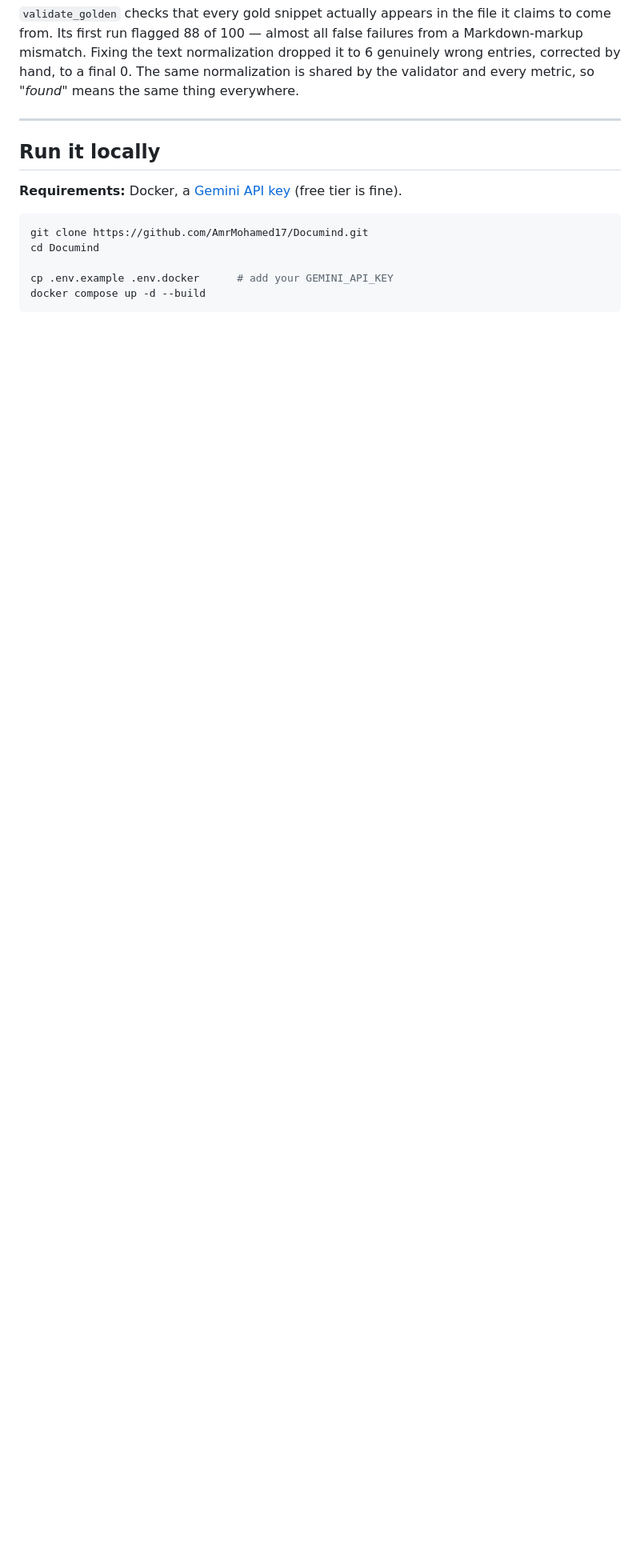
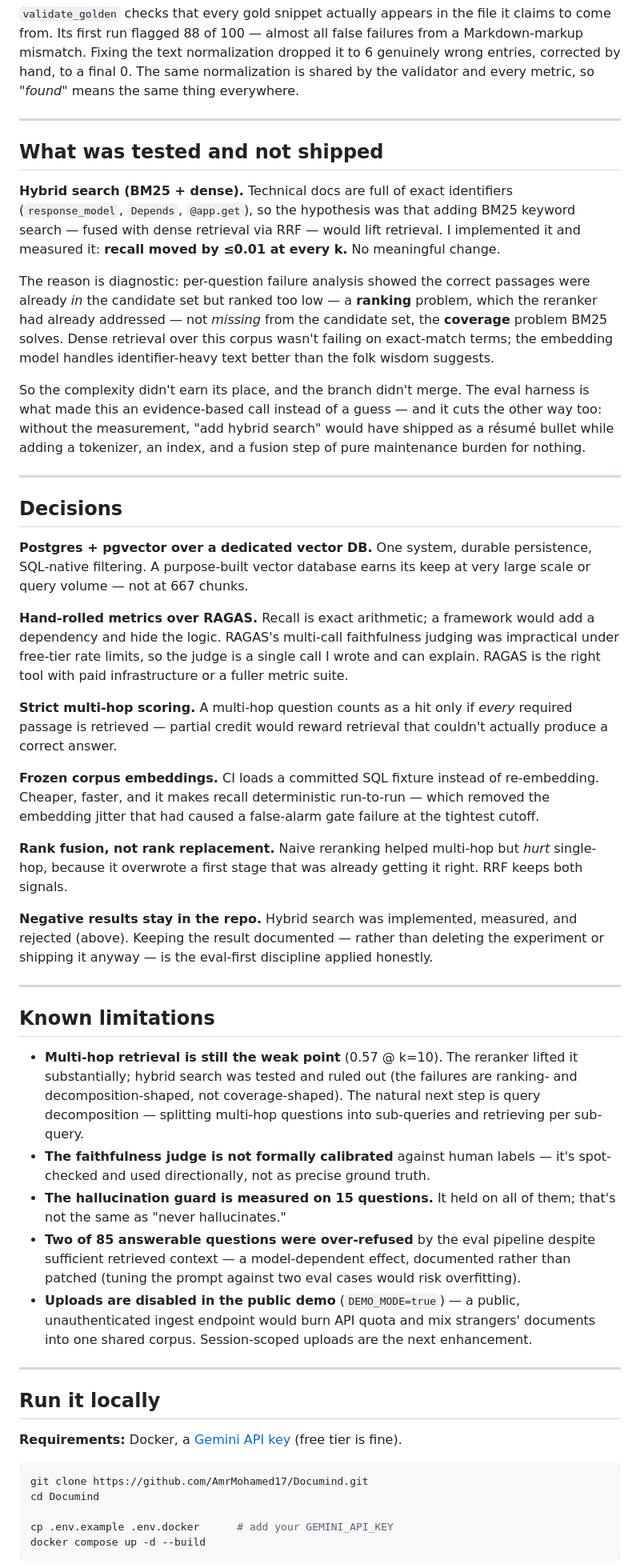
Before and after one commit to AmrMohamed17/Documind, a Markdown page: README.md, the part around one of its changes. Shown at 80% size. GitHub-like rendering; blank space fills up the shorter version.

```diff
--- a/README.md
+++ b/README.md
@@ -158,6 +155,42 @@ python -m eval.inspect_question q071   # trace why one question failed
 
 ---
 
+## What was tested and not shipped
+
+**Hybrid search (BM25 + dense).** Technical docs are full of exact identifiers (`response_model`, `Depends`, `@app.get`), so the hypothesis was that adding BM25 keyword search — fused with dense retrieval via RRF — would lift retrieval. I implemented it and measured it: **recall moved by ≤0.01 at every k.** No meaningful change.
+
+The reason is diagnostic: per-question failure analysis showed the correct passages were already *in* the candidate set but ranked too low — a **ranking** problem, which the reranker had already addressed — not *missing* from the candidate set, the **coverage** problem BM25 solves. Dense retrieval over this corpus wasn't failing on exact-match terms; the embedding model handles identifier-heavy text better than the folk wisdom suggests.
+
+So the complexity didn't earn its place, and the branch didn't merge. The eval harness is what made this an evidence-based call instead of a guess — and it cuts the other way too: without the measurement, "add hybrid search" would have shipped as a résumé bullet while adding a tokenizer, an index, and a fusion step of pure maintenance burden for nothing.
+
+---
+
+## Decisions
+
+**Postgres + pgvector over a dedicated vector DB.** One system, durable persistence, SQL-native filtering. A purpose-built vector database earns its keep at very large scale or query volume — not at 667 chunks.
+
+**Hand-rolled metrics over RAGAS.** Recall is exact arithmetic; a framework would add a dependency and hide the logic. RAGAS's multi-call faithfulness judging was impractical under free-tier rate limits, so the judge is a single call I wrote and can explain. RAGAS is the right tool with paid infrastructure or a fuller metric suite.
+
+**Strict multi-hop scoring.** A multi-hop question counts as a hit only if *every* required passage is retrieved — partial credit would reward retrieval that couldn't actually produce a correct answer.
+
+**Frozen corpus embeddings.** CI loads a committed SQL fixture instead of re-embedding. Cheaper, faster, and it makes recall deterministic run-to-run — which removed the embedding jitter that had caused a false-alarm gate failure at the tightest cutoff.
+
+**Rank fusion, not rank replacement.** Naive reranking helped multi-hop but *hurt* single-hop, because it overwrote a first stage that was already getting it right. RRF keeps both signals.
+
+**Negative results stay in the repo.** Hybrid search was implemented, measured, and rejected (above). Keeping the result documented — rather than deleting the experiment or shipping it anyway — is the eval-first discipline applied honestly.
+
+---
+
+## Known limitations
+
+- **Multi-hop retrieval is still the weak point** (0.57 @ k=10). The reranker lifted it substantially; hybrid search was tested and ruled out (the failures are ranking- and decomposition-shaped, not coverage-shaped). The natural next step is query decomposition — splitting multi-hop questions into sub-queries and retrieving per sub-query.
+- **The faithfulness judge is not formally calibrated** against human labels — it's spot-checked and used directionally, not as precise ground truth.
+- **The hallucination guard is measured on 15 questions.** It held on all of them; that's not the same as "never hallucinates."
+- **Two of 85 answerable questions were over-refused** by the eval pipeline despite sufficient retrieved context — a model-dependent effect, documented rather than patched (tuning the prompt against two eval cases would risk overfitting).
+- **Uploads are disabled in the public demo** (`DEMO_MODE=true`) — a public, unauthenticated ingest endpoint would burn API quota and mix strangers' documents into one shared corpus. Session-scoped uploads are the next enhancement.
+
+---
+
 ## Run it locally
 
 **Requirements:** Docker, a [Gemini API key](https://aistudio.google.com/app/apikey) (free tier is fine).
```
Also changed, not shown: other parts of README.md (+3 -30 lines).
